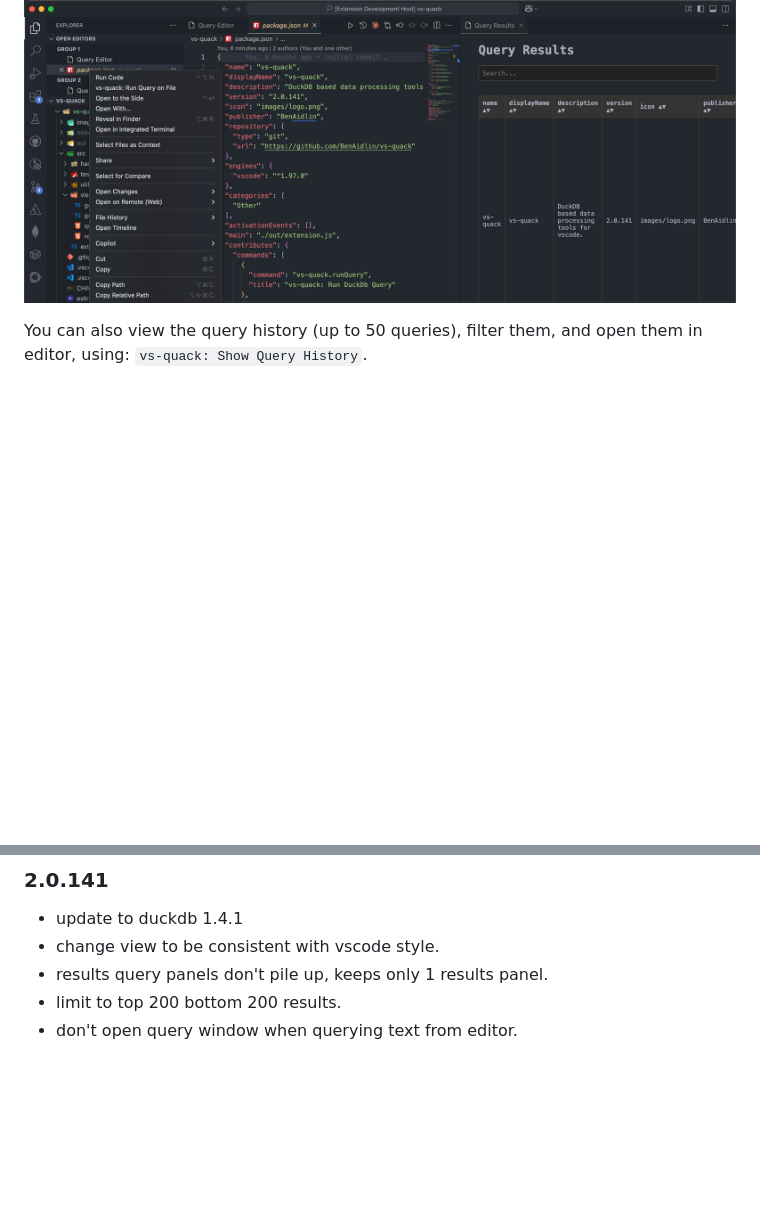
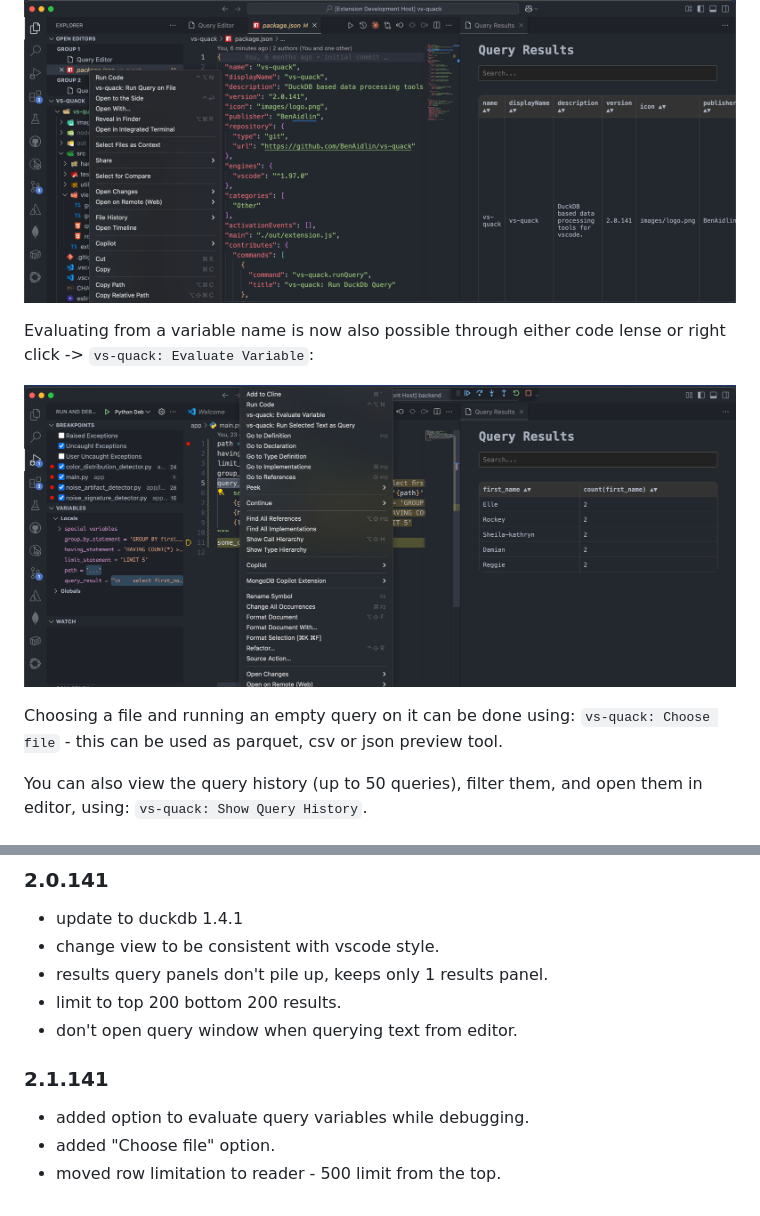
Before and after one commit to BenAidlin/vs-quack, a Markdown page: README.md, 2 parts joined by grey strips. Drawn GitHub-style; pictures changed too: images/query_from_variable.png (added); blank space fills up the shorter version.

```diff
--- a/README.md
+++ b/README.md
@@ -19,6 +19,12 @@ Querying from the editor (right click in editor -> `vs-quack: Run Selected Text
 Querying from the explorer(right click with explorer focus -> `vs-quack: Run Query on Explorer`):
 
 ![alt text](images/run_query_on_file.png)
+
+Evaluating from a variable name is now also possible through either code lense or right click -> `vs-quack: Evaluate Variable`:
+
+![alt text](images/query_from_variable.png)
+
+Choosing a file and running an empty query on it can be done using: `vs-quack: Choose file` - this can be used as parquet, csv or json preview tool.
 
 You can also view the query history (up to 50 queries), filter them, and open them in editor, using: `vs-quack: Show Query History`.
 
@@ -69,3 +75,9 @@ Initial release of vs-quack. Simple querying capabilities.
 * results query panels don't pile up, keeps only 1 results panel.
 * limit to top 200 bottom 200 results.
 * don't open query window when querying text from editor.
+
+### 2.1.141
+
+* added option to evaluate query variables while debugging.
+* added "Choose file" option.
+* moved row limitation to reader - 500 limit from the top.
```
Also changed, not shown: images/query_from_variable_.png (added), 7 other files.
